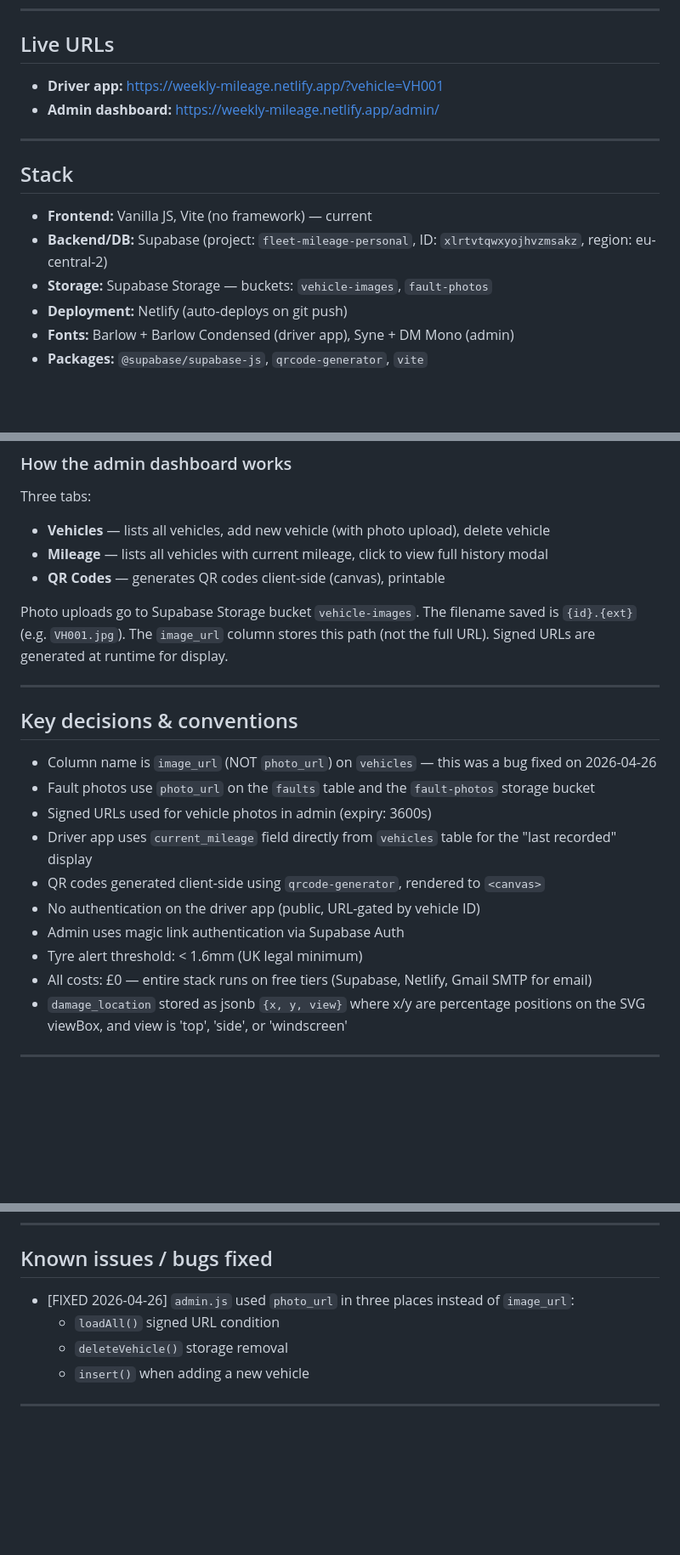
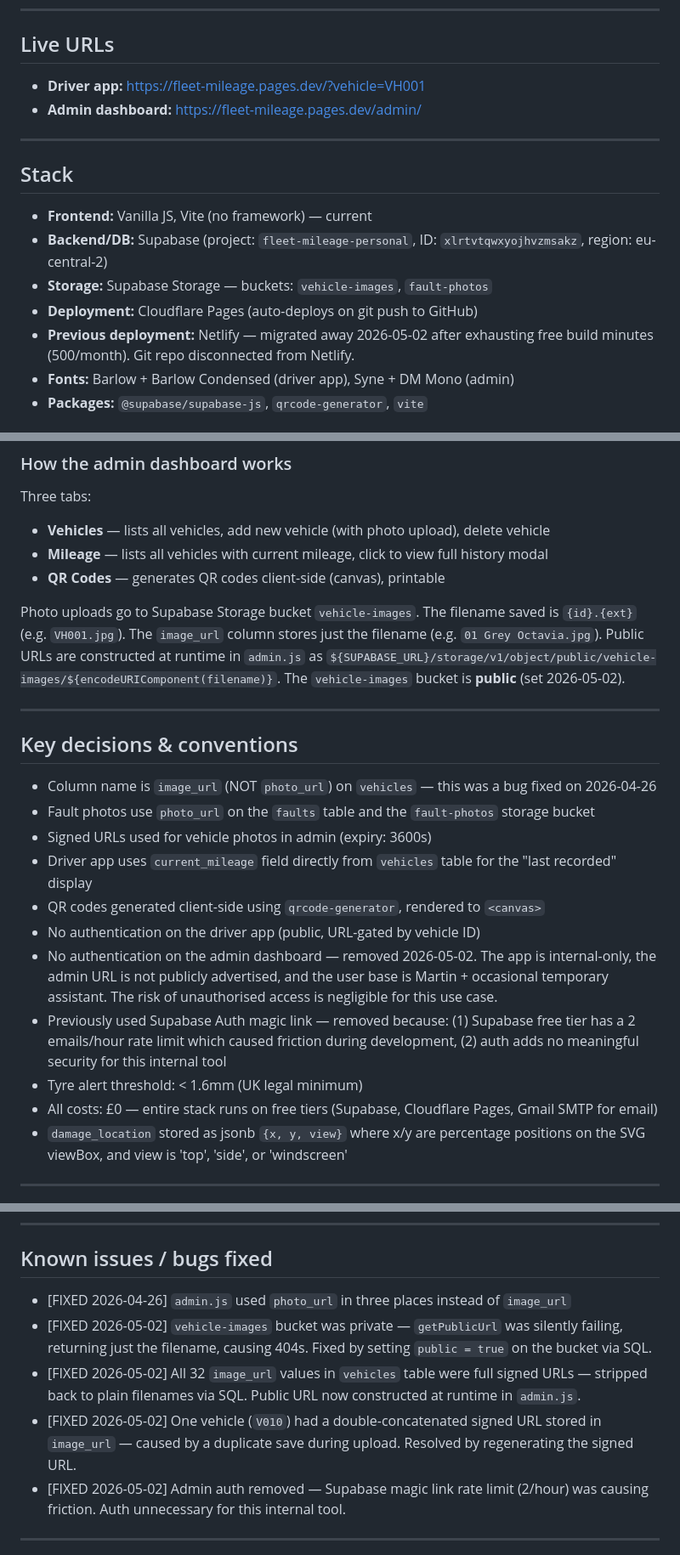
Before and after one commit to xmr-web/fleet-mileage, a Markdown page: PROJECT.md, 3 parts joined by grey strips. Shown at 85% size. Rendered like a GitHub page; blank space fills up the shorter version.

Commit message:
docs: update PROJECT.md with session 2026-05-02 changes

```diff
--- a/PROJECT.md
+++ b/PROJECT.md
@@ -59,8 +59,8 @@ When planning each new stage, review the schema before writing any code.
 
 ## Live URLs
 
-- **Driver app:** https://weekly-mileage.netlify.app/?vehicle=VH001
-- **Admin dashboard:** https://weekly-mileage.netlify.app/admin/
+- **Driver app:** https://fleet-mileage.pages.dev/?vehicle=VH001
+- **Admin dashboard:** https://fleet-mileage.pages.dev/admin/
 
 ---
 
@@ -69,7 +69,8 @@ When planning each new stage, review the schema before writing any code.
 - **Frontend:** Vanilla JS, Vite (no framework) — current
 - **Backend/DB:** Supabase (project: `fleet-mileage-personal`, ID: `xlrtvtqwxyojhvzmsakz`, region: eu-central-2)
 - **Storage:** Supabase Storage — buckets: `vehicle-images`, `fault-photos`
-- **Deployment:** Netlify (auto-deploys on git push)
+- **Deployment:** Cloudflare Pages (auto-deploys on git push to GitHub)
+- **Previous deployment:** Netlify — migrated away 2026-05-02 after exhausting free build minutes (500/month). Git repo disconnected from Netlify.
 - **Fonts:** Barlow + Barlow Condensed (driver app), Syne + DM Mono (admin)
 - **Packages:** `@supabase/supabase-js`, `qrcode-generator`, `vite`
 
@@ -257,7 +258,7 @@ Three tabs:
 - **Mileage** — lists all vehicles with current mileage, click to view full history modal
 - **QR Codes** — generates QR codes client-side (canvas), printable
 
-Photo uploads go to Supabase Storage bucket `vehicle-images`. The filename saved is `{id}.{ext}` (e.g. `VH001.jpg`). The `image_url` column stores this path (not the full URL). Signed URLs are generated at runtime for display.
+Photo uploads go to Supabase Storage bucket `vehicle-images`. The filename saved is `{id}.{ext}` (e.g. `VH001.jpg`). The `image_url` column stores just the filename (e.g. `01 Grey Octavia.jpg`). Public URLs are constructed at runtime in `admin.js` as `${SUPABASE_URL}/storage/v1/object/public/vehicle-images/${encodeURIComponent(filename)}`. The `vehicle-images` bucket is **public** (set 2026-05-02).
 
 ---
 
@@ -269,9 +270,10 @@ Photo uploads go to Supabase Storage bucket `vehicle-images`. The filename saved
 - Driver app uses `current_mileage` field directly from `vehicles` table for the "last recorded" display
 - QR codes generated client-side using `qrcode-generator`, rendered to `<canvas>`
 - No authentication on the driver app (public, URL-gated by vehicle ID)
-- Admin uses magic link authentication via Supabase Auth
+- No authentication on the admin dashboard — removed 2026-05-02. The app is internal-only, the admin URL is not publicly advertised, and the user base is Martin + occasional temporary assistant. The risk of unauthorised access is negligible for this use case.
+- Previously used Supabase Auth magic link — removed because: (1) Supabase free tier has a 2 emails/hour rate limit which caused friction during development, (2) auth adds no meaningful security for this internal tool
 - Tyre alert threshold: < 1.6mm (UK legal minimum)
-- All costs: £0 — entire stack runs on free tiers (Supabase, Netlify, Gmail SMTP for email)
+- All costs: £0 — entire stack runs on free tiers (Supabase, Cloudflare Pages, Gmail SMTP for email)
 - `damage_location` stored as jsonb `{x, y, view}` where x/y are percentage positions on the SVG viewBox, and view is 'top', 'side', or 'windscreen'
 
 ---
@@ -301,10 +303,11 @@ supabase functions deploy send-fault-email
 
 ## Known issues / bugs fixed
 
-- [FIXED 2026-04-26] `admin.js` used `photo_url` in three places instead of `image_url`:
-  - `loadAll()` signed URL condition
-  - `deleteVehicle()` storage removal
-  - `insert()` when adding a new vehicle
+- [FIXED 2026-04-26] `admin.js` used `photo_url` in three places instead of `image_url`
+- [FIXED 2026-05-02] `vehicle-images` bucket was private — `getPublicUrl` was silently failing, returning just the filename, causing 404s. Fixed by setting `public = true` on the bucket via SQL.
+- [FIXED 2026-05-02] All 32 `image_url` values in `vehicles` table were full signed URLs — stripped back to plain filenames via SQL. Public URL now constructed at runtime in `admin.js`.
+- [FIXED 2026-05-02] One vehicle (`V010`) had a double-concatenated signed URL stored in `image_url` — caused by a duplicate save during upload. Resolved by regenerating the signed URL.
+- [FIXED 2026-05-02] Admin auth removed — Supabase magic link rate limit (2/hour) was causing friction. Auth unnecessary for this internal tool.
 
 ---
 
```
Also changed, not shown: other parts of PROJECT.md (+12 -5 lines).
